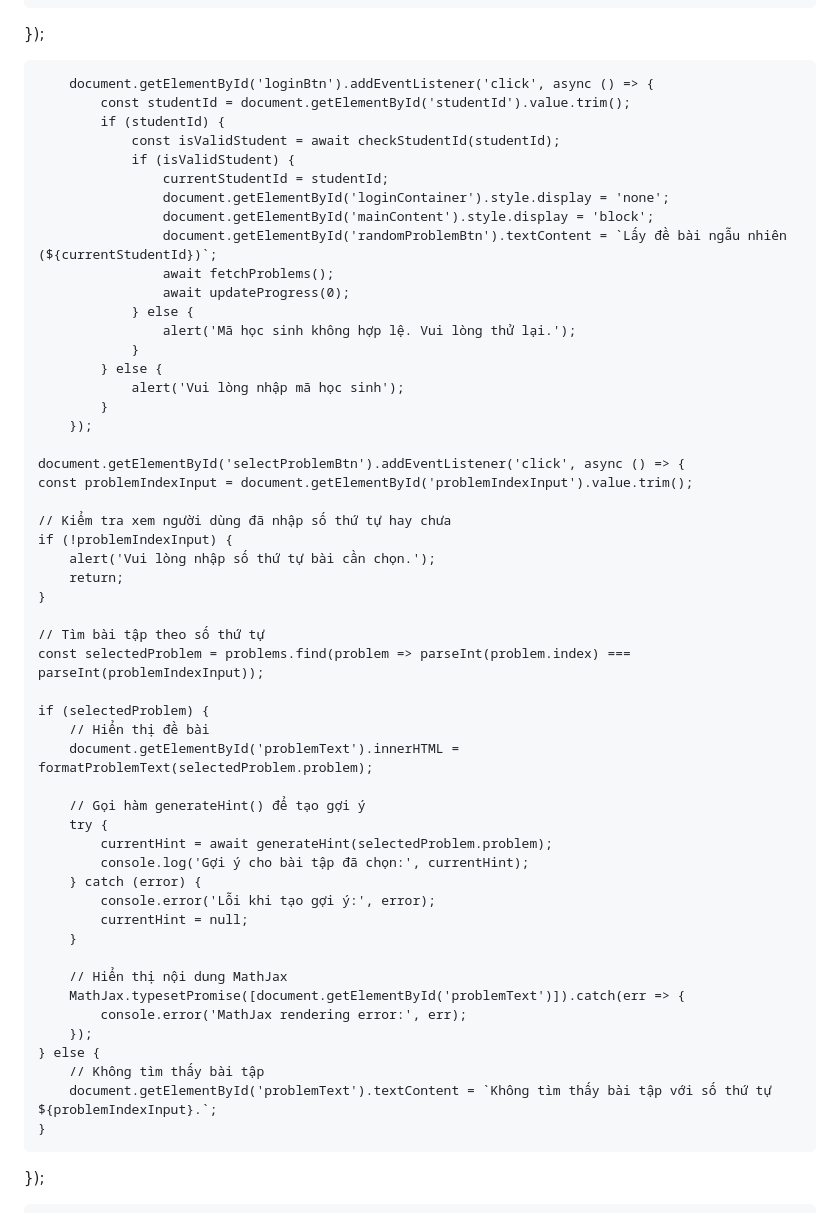
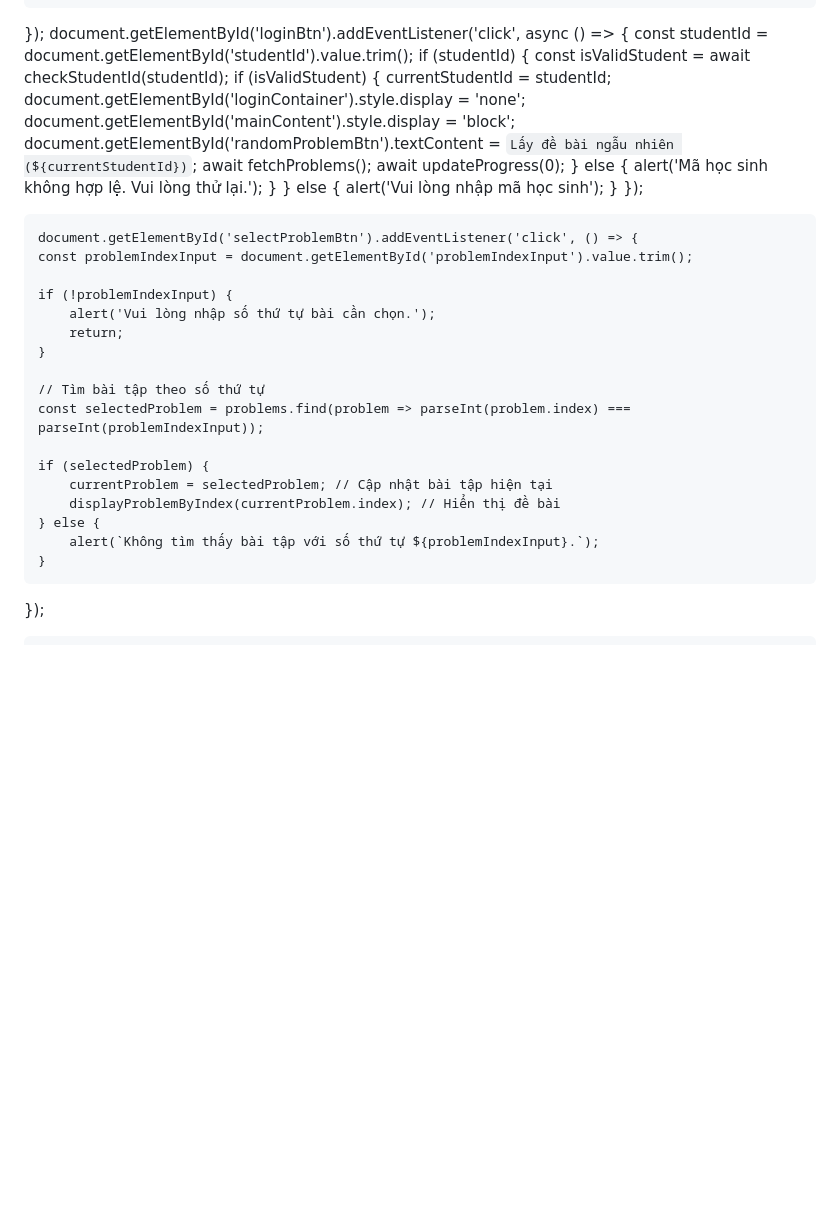
Before and after one commit to OnToanAnhDuong/BaoChay_THCS_LTT, a Markdown page: README.md, the part around the change. Rendered like a GitHub page; blank space fills up the shorter version.

```diff
--- a/README.md
+++ b/README.md
@@ -829,8 +829,6 @@ async function generateSimilarProblem(originalProblem) {
         alert('Không thể tạo gợi ý, vui lòng thử lại sau.');
     }
 });
-
-
         document.getElementById('loginBtn').addEventListener('click', async () => {
             const studentId = document.getElementById('studentId').value.trim();
             if (studentId) {
@@ -850,10 +848,9 @@ async function generateSimilarProblem(originalProblem) {
             }
         });
 
-	document.getElementById('selectProblemBtn').addEventListener('click', async () => {
+	document.getElementById('selectProblemBtn').addEventListener('click', () => {
     const problemIndexInput = document.getElementById('problemIndexInput').value.trim();
 
-    // Kiểm tra xem người dùng đã nhập số thứ tự hay chưa
     if (!problemIndexInput) {
         alert('Vui lòng nhập số thứ tự bài cần chọn.');
         return;
@@ -863,25 +860,10 @@ async function generateSimilarProblem(originalProblem) {
     const selectedProblem = problems.find(problem => parseInt(problem.index) === parseInt(problemIndexInput));
 
     if (selectedProblem) {
-        // Hiển thị đề bài
-        document.getElementById('problemText').innerHTML = formatProblemText(selectedProblem.problem);
-
-        // Gọi hàm generateHint() để tạo gợi ý
-        try {
-            currentHint = await generateHint(selectedProblem.problem);
-            console.log('Gợi ý cho bài tập đã chọn:', currentHint);
-        } catch (error) {
-            console.error('Lỗi khi tạo gợi ý:', error);
-            currentHint = null;
-        }
-
-        // Hiển thị nội dung MathJax
-        MathJax.typesetPromise([document.getElementById('problemText')]).catch(err => {
-            console.error('MathJax rendering error:', err);
-        });
+        currentProblem = selectedProblem; // Cập nhật bài tập hiện tại
+        displayProblemByIndex(currentProblem.index); // Hiển thị đề bài
     } else {
-        // Không tìm thấy bài tập
-        document.getElementById('problemText').textContent = `Không tìm thấy bài tập với số thứ tự ${problemIndexInput}.`;
+        alert(`Không tìm thấy bài tập với số thứ tự ${problemIndexInput}.`);
     }
 });
 
```
